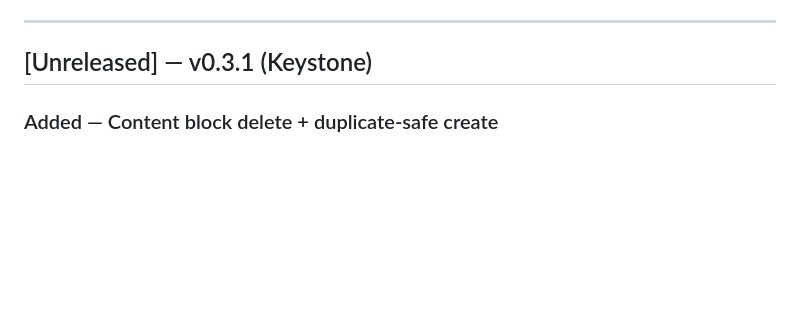
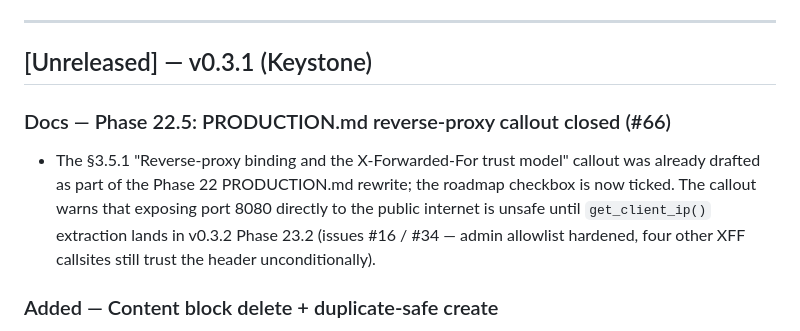
Before and after one commit to Kit3713/resume-site, a Markdown page: CHANGELOG.md, the part around the change. Rendered like a GitHub page; blank space fills up the shorter version.

```diff
--- a/CHANGELOG.md
+++ b/CHANGELOG.md
@@ -129,6 +129,9 @@ This project uses [Semantic Versioning](https://semver.org/spec/v2.0.0.html).
 ---
 
 ## [Unreleased] — v0.3.1 (Keystone)
+
+### Docs — Phase 22.5: PRODUCTION.md reverse-proxy callout closed (#66)
+- The §3.5.1 "Reverse-proxy binding and the X-Forwarded-For trust model" callout was already drafted as part of the Phase 22 PRODUCTION.md rewrite; the roadmap checkbox is now ticked. The callout warns that exposing port 8080 directly to the public internet is unsafe until `get_client_ip()` extraction lands in v0.3.2 Phase 23.2 (issues #16 / #34 — admin allowlist hardened, four other XFF callsites still trust the header unconditionally).
 
 ### Added — Content block delete + duplicate-safe create
 - New `POST /admin/content/delete/<slug>` route + Delete button on each row of `/admin/content`. The button lives in a tiny POST form with a `confirm()` prompt so an accidental click still needs a second confirmation. Previously the only way to remove a block was raw SQL against the SQLite file — an obvious gap given the admin UI lets you create and edit them.
```
Also changed, not shown: ROADMAP_v0.3.1.md (+1 -1 lines).
